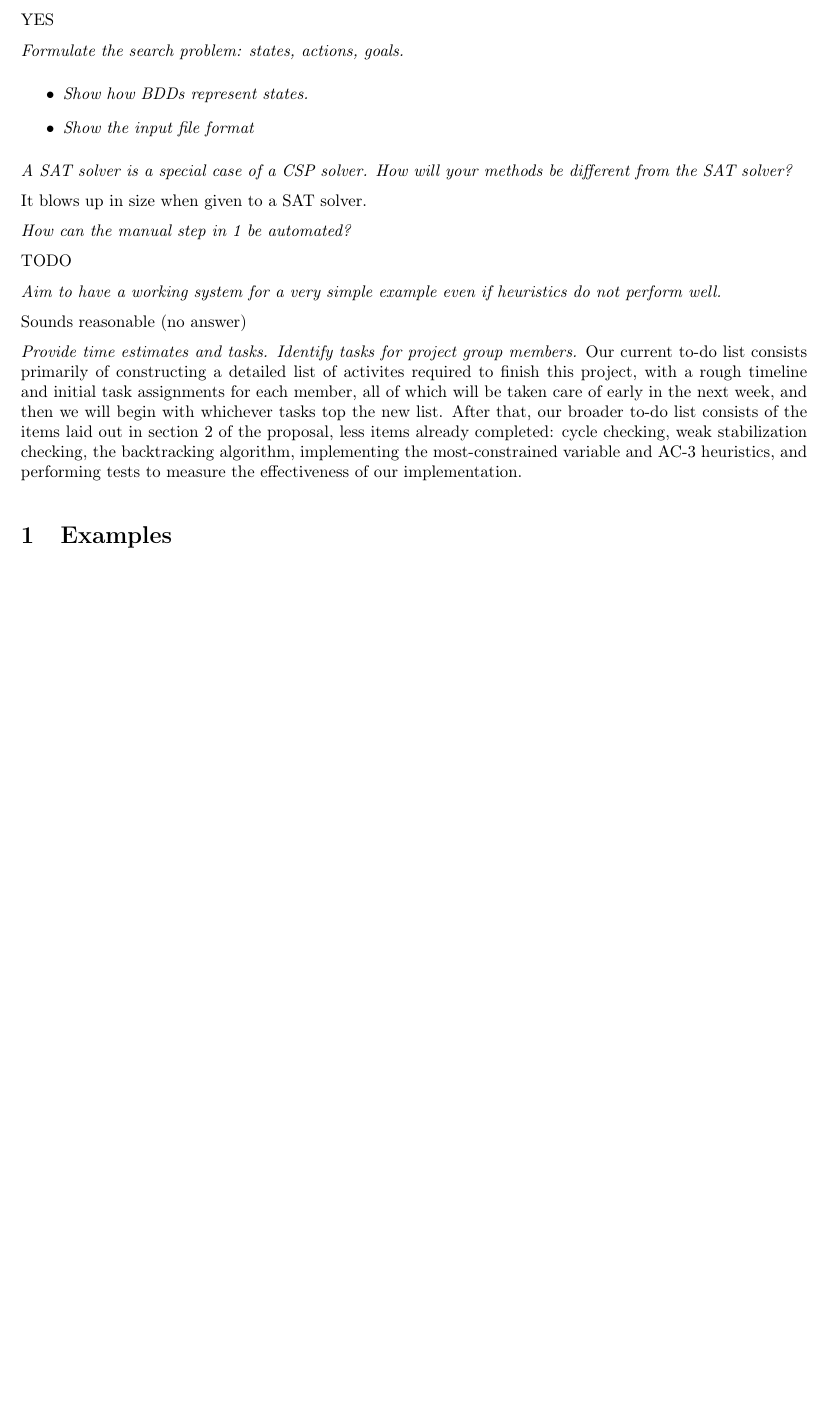
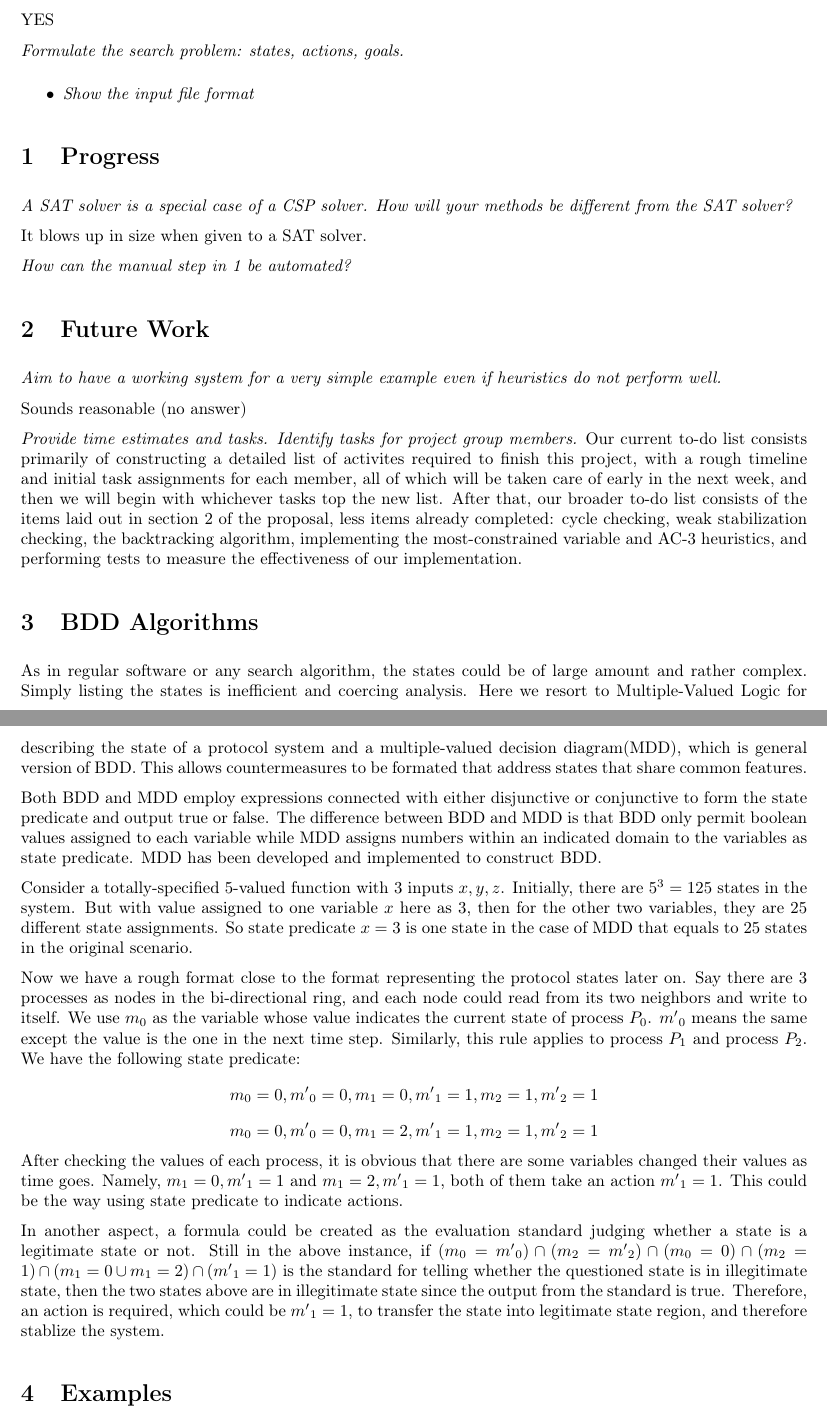
Before and after one commit to ProtocolConvergence/protocon, a LaTeX document (doc/report/main.tex): part of page 1 of 2 before the commit and two parts of pages 1 and 2 of 2 after it, the two joined at a grey line, cut so that both start at the same text, the shorter picture padded with empty space. Compiled offline with pdfLaTeX.

Commit message:
BDD Added to doc report

```diff
--- a/doc/report/main.tex
+++ b/doc/report/main.tex
@@ -23,18 +23,18 @@ YES
 
 {\it Formulate the search problem: states, actions, goals.
 \begin{itemize}
-\item Show how BDDs represent states.
 \item Show the input file format
 \end{itemize}
 }
 
+\section{Progress}
 {\it A SAT solver is a special case of a CSP solver. How will your methods be different from the SAT solver?}
 
 It blows up in size when given to a SAT solver.
 
 {\it How can the manual step in 1 be automated?}
 
-TODO
+\section{Future Work}
 
 {\it Aim to have a working system for a very simple example even if heuristics do not perform well.}
 
@@ -46,6 +46,24 @@ and initial task assignments for each member, all of which will be taken care of
 the new list.  After that, our broader to-do list consists of the items laid out in section 2 of the proposal, less items already completed:
 cycle checking, weak stabilization checking, the backtracking algorithm, implementing the most-constrained variable and AC-3 heuristics, and performing
 tests to measure the effectiveness of our implementation.
+
+\section{BDD Algorithms}
+As in regular software or any search algorithm, the states could be of large amount and rather complex. Simply listing the states is inefficient and coercing analysis. Here we resort to Multiple-Valued Logic for describing the state of a protocol system and a multiple-valued decision diagram(MDD), which is general version of BDD. This allows countermeasures to be formated that address states that share common features.
+
+Both BDD and MDD employ expressions connected with either disjunctive or conjunctive to form the state predicate and output true or false. The difference between BDD and MDD is that BDD only permit boolean values assigned to each variable while MDD assigns numbers within an indicated domain to the variables as state predicate. MDD has been developed and implemented to construct BDD.
+
+Consider a totally-specified $5$-valued function with $3$ inputs $x, y, z$. Initially, there are $5^3 = 125$ states in the system. But with value assigned to one variable $x$ here as $3$, then for the other two variables, they are $25$ different state assignments. So state predicate $x=3$ is one state in the case of MDD that equals to $25$ states in the original scenario.
+
+Now we have a rough format close to the format representing the protocol states later on. Say there are 3 processes as nodes in the bi-directional ring, and each node could read from its two neighbors and write to itself. We use $m_0$ as the variable whose value indicates the current state of process $P_0$. ${m'}_0$ means the same except the value is the one in the next time step. Similarly, this rule applies to process $P_1$ and process $P_2$. We have the following state predicate:
+\[
+    m_0 = 0, {m'}_0 = 0, m_1 = 0, {m'}_1 = 1, m_2 = 1, {m'}_2 = 1
+\]
+\[
+    m_0 = 0, {m'}_0 = 0, m_1 = 2, {m'}_1 = 1, m_2 = 1, {m'}_2 = 1\\
+\]
+After checking the values of each process, it is obvious that there are some variables changed their values as time goes. Namely, $m_1 = 0, {m'}_1 = 1$ and $m_1 = 2, {m'}_1 = 1$, both of them take an action ${m'}_1 = 1$. This could be the way using state predicate to indicate actions.
+
+In another aspect, a formula could be created as the evaluation standard judging whether a state is a legitimate state or not. Still in the above instance, if $(m_0={m'}_0)\cap (m_2={m'}_2)\cap (m_0=0)\cap (m_2=1)\cap (m_1=0\cup m_1=2)\cap ({m'}_1=1)$ is the standard for telling whether the questioned state is in illegitimate state, then the two states above are in illegitimate state since the output from the standard is true. Therefore, an action is required, which could be ${m'}_1=1$, to transfer the state into legitimate state region, and therefore stablize the system.
 
 \section{Examples}
 Some examples of stabilizing protocols follow.
```
